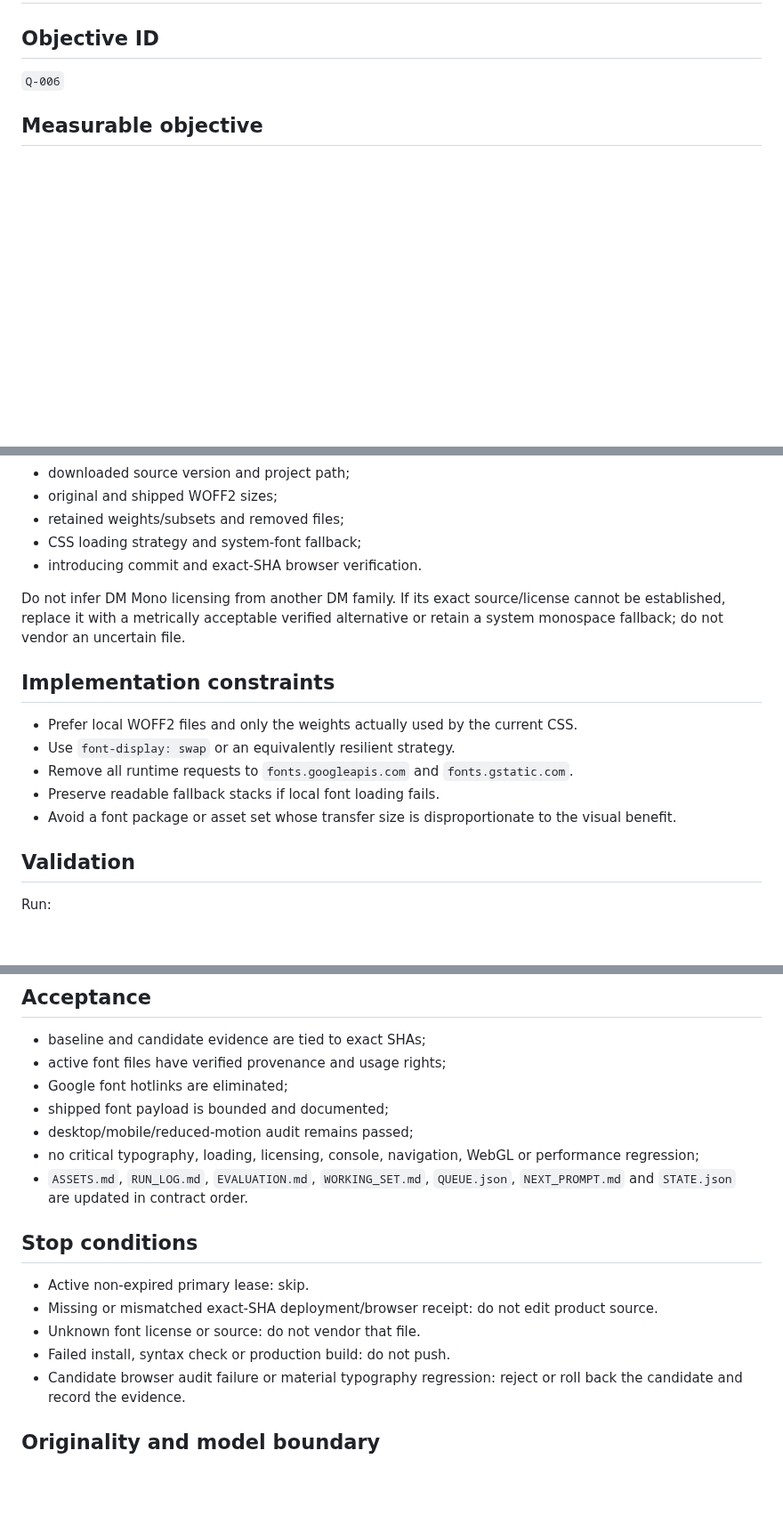
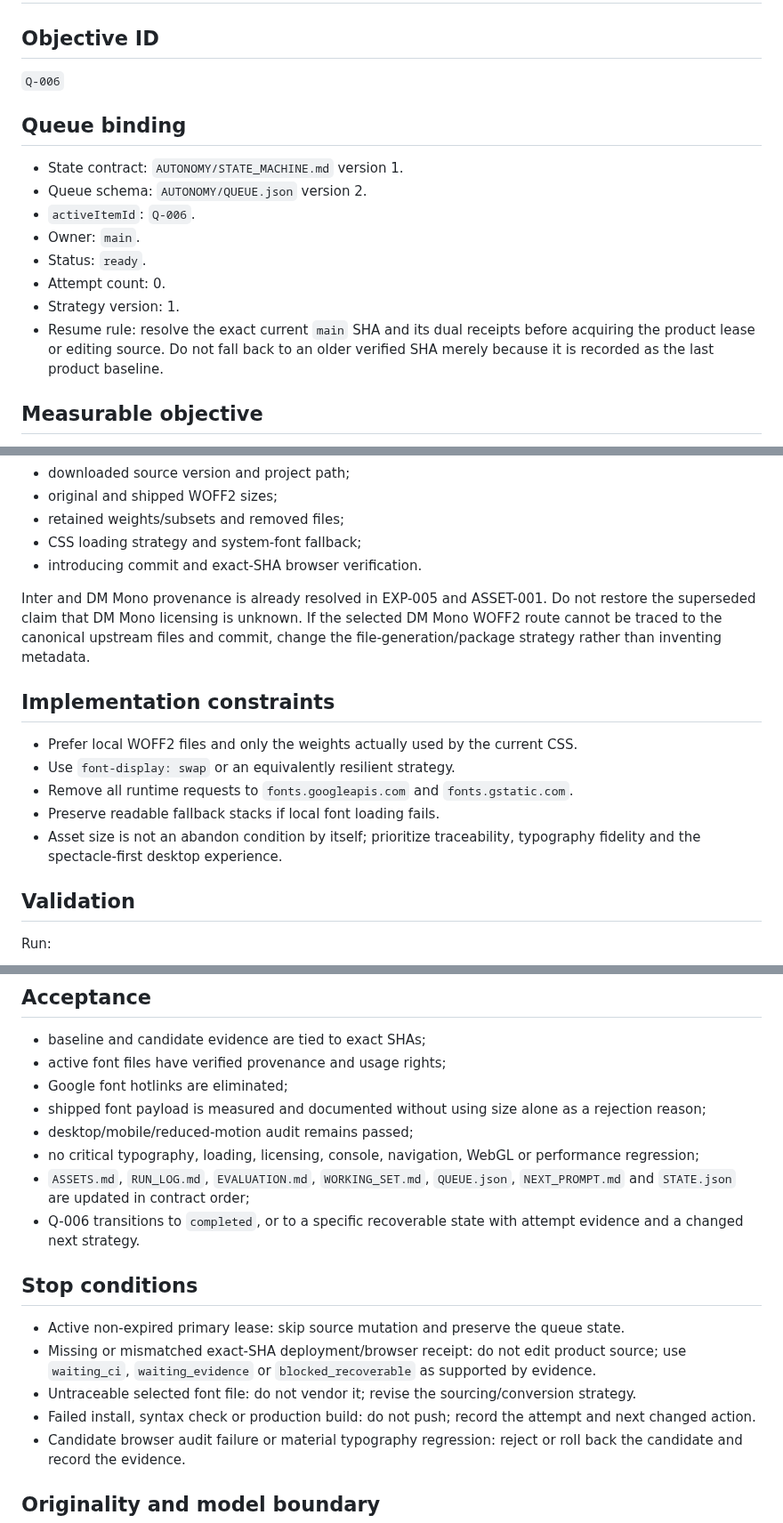
Before and after one commit to strawberryCao/AiwebDesign, a Markdown page: AUTONOMY/NEXT_PROMPT.md, 3 parts joined by grey strips. Shown at 89% size. Drawn GitHub-style; blank space fills up the shorter version.

Commit message:
governance: bind next objective to queue state

```diff
--- a/AUTONOMY/NEXT_PROMPT.md
+++ b/AUTONOMY/NEXT_PROMPT.md
@@ -2,6 +2,16 @@
 
 ## Objective ID
 `Q-006`
+
+## Queue binding
+- State contract: `AUTONOMY/STATE_MACHINE.md` version 1.
+- Queue schema: `AUTONOMY/QUEUE.json` version 2.
+- `activeItemId`: `Q-006`.
+- Owner: `main`.
+- Status: `ready`.
+- Attempt count: 0.
+- Strategy version: 1.
+- Resume rule: resolve the exact current `main` SHA and its dual receipts before acquiring the product lease or editing source. Do not fall back to an older verified SHA merely because it is recorded as the last product baseline.
 
 ## Measurable objective
 Replace the active Google Fonts hotlink with a controlled, self-hosted font set while preserving the current editorial hierarchy and measurable layout behavior. Complete this as one coherent dependency-and-typography batch; do not combine it with camera, geometry, HDRI, loading-screen or adaptive-quality work.
@@ -35,14 +47,14 @@ Before shipping any font file, record in `AUTONOMY/ASSETS.md`:
 - CSS loading strategy and system-font fallback;
 - introducing commit and exact-SHA browser verification.
 
-Do not infer DM Mono licensing from another DM family. If its exact source/license cannot be established, replace it with a metrically acceptable verified alternative or retain a system monospace fallback; do not vendor an uncertain file.
+Inter and DM Mono provenance is already resolved in EXP-005 and ASSET-001. Do not restore the superseded claim that DM Mono licensing is unknown. If the selected DM Mono WOFF2 route cannot be traced to the canonical upstream files and commit, change the file-generation/package strategy rather than inventing metadata.
 
 ## Implementation constraints
 - Prefer local WOFF2 files and only the weights actually used by the current CSS.
 - Use `font-display: swap` or an equivalently resilient strategy.
 - Remove all runtime requests to `fonts.googleapis.com` and `fonts.gstatic.com`.
 - Preserve readable fallback stacks if local font loading fails.
-- Avoid a font package or asset set whose transfer size is disproportionate to the visual benefit.
+- Asset size is not an abandon condition by itself; prioritize traceability, typography fidelity and the spectacle-first desktop experience.
 
 ## Validation
 Run:
@@ -64,16 +76,17 @@ After the `iter-3: self-host and audit active fonts` commit is deployed, require
 - baseline and candidate evidence are tied to exact SHAs;
 - active font files have verified provenance and usage rights;
 - Google font hotlinks are eliminated;
-- shipped font payload is bounded and documented;
+- shipped font payload is measured and documented without using size alone as a rejection reason;
 - desktop/mobile/reduced-motion audit remains passed;
 - no critical typography, loading, licensing, console, navigation, WebGL or performance regression;
-- `ASSETS.md`, `RUN_LOG.md`, `EVALUATION.md`, `WORKING_SET.md`, `QUEUE.json`, `NEXT_PROMPT.md` and `STATE.json` are updated in contract order.
+- `ASSETS.md`, `RUN_LOG.md`, `EVALUATION.md`, `WORKING_SET.md`, `QUEUE.json`, `NEXT_PROMPT.md` and `STATE.json` are updated in contract order;
+- Q-006 transitions to `completed`, or to a specific recoverable state with attempt evidence and a changed next strategy.
 
 ## Stop conditions
-- Active non-expired primary lease: skip.
-- Missing or mismatched exact-SHA deployment/browser receipt: do not edit product source.
-- Unknown font license or source: do not vendor that file.
-- Failed install, syntax check or production build: do not push.
+- Active non-expired primary lease: skip source mutation and preserve the queue state.
+- Missing or mismatched exact-SHA deployment/browser receipt: do not edit product source; use `waiting_ci`, `waiting_evidence` or `blocked_recoverable` as supported by evidence.
+- Untraceable selected font file: do not vendor it; revise the sourcing/conversion strategy.
+- Failed install, syntax check or production build: do not push; record the attempt and next changed action.
 - Candidate browser audit failure or material typography regression: reject or roll back the candidate and record the evidence.
 
 ## Originality and model boundary
```
Also changed, not shown: other parts of AUTONOMY/NEXT_PROMPT.md (+2 -0 lines).
